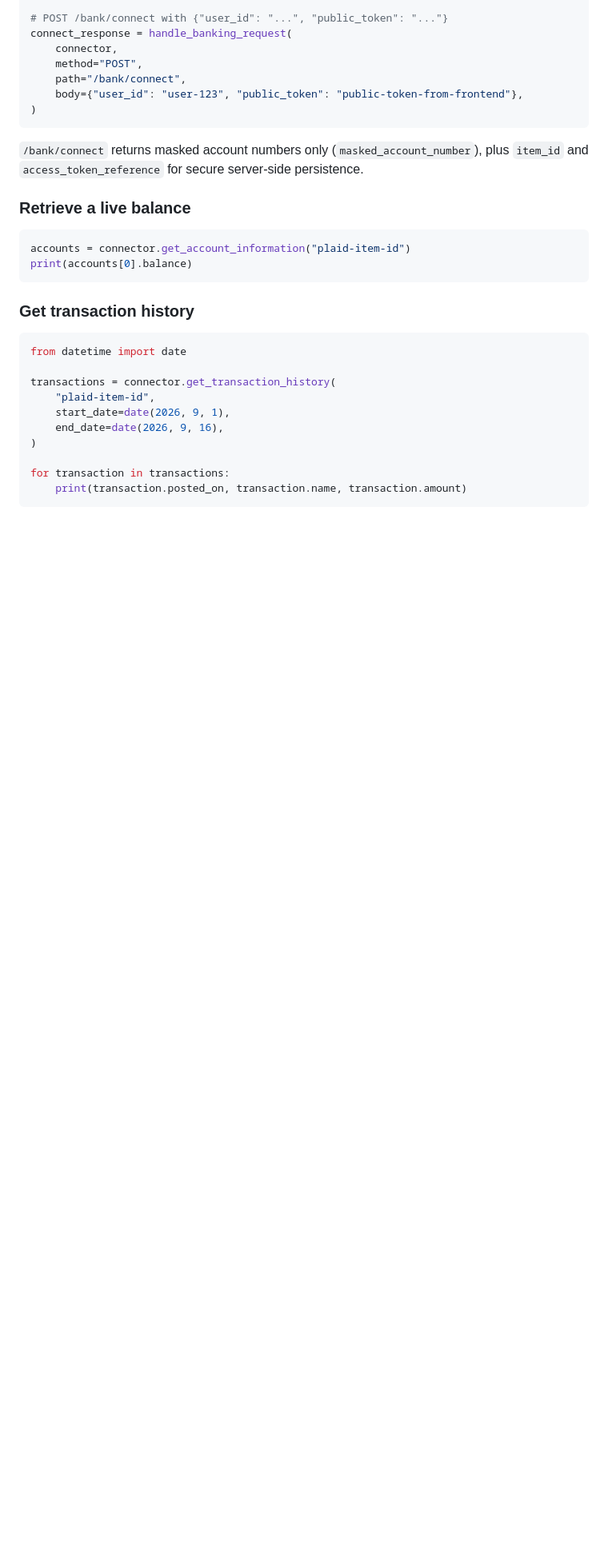
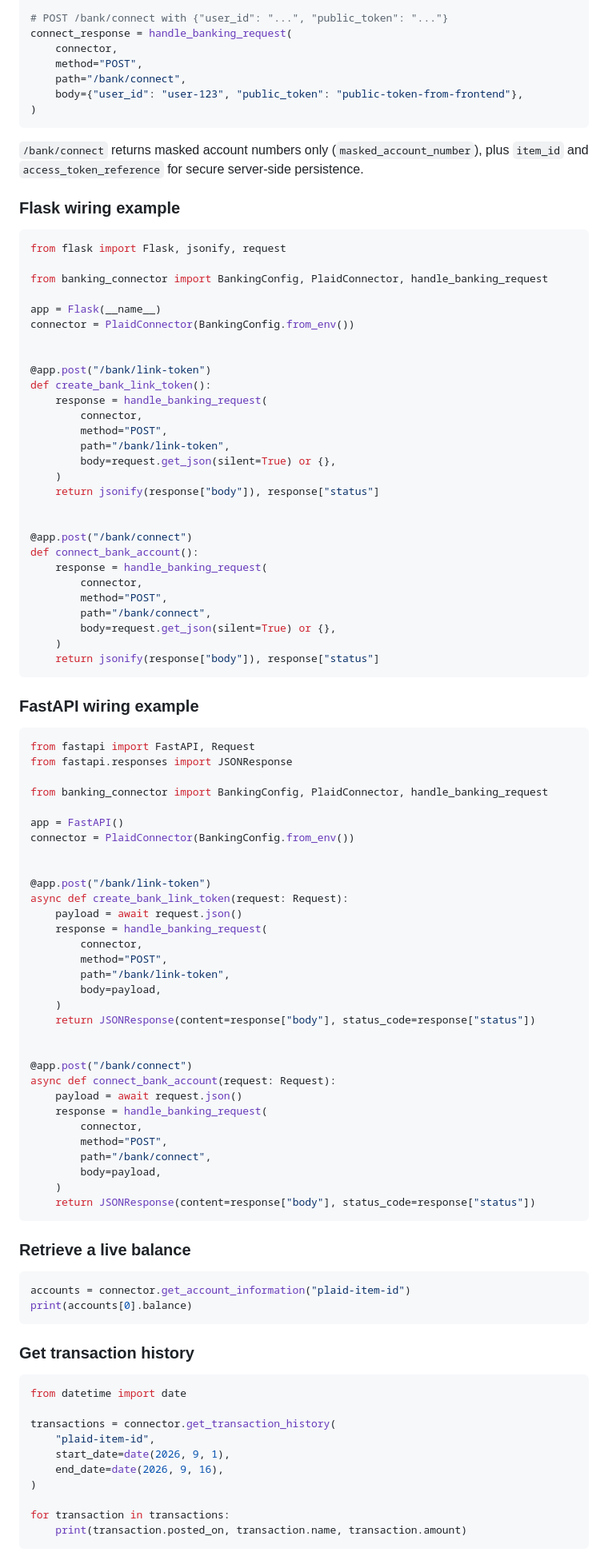
Before and after one commit to primedigitalexchange-code/fluffy-engine, a Markdown page: README.md, the part around the change. Shown at 80% size. Drawn GitHub-style; blank space fills up the shorter version.

Commit message:
Add Flask and FastAPI login wiring examples
Co-authored-by: primedigitalexchange-code <295407470+primedigitalexchange-code@users.noreply.github.com>

````diff
--- a/README.md
+++ b/README.md
@@ -150,6 +150,75 @@ connect_response = handle_banking_request(
 `/bank/connect` returns masked account numbers only (`masked_account_number`),
 plus `item_id` and `access_token_reference` for secure server-side persistence.
 
+### Flask wiring example
+
+```python
+from flask import Flask, jsonify, request
+
+from banking_connector import BankingConfig, PlaidConnector, handle_banking_request
+
+app = Flask(__name__)
+connector = PlaidConnector(BankingConfig.from_env())
+
+
+@app.post("/bank/link-token")
+def create_bank_link_token():
+    response = handle_banking_request(
+        connector,
+        method="POST",
+        path="/bank/link-token",
+        body=request.get_json(silent=True) or {},
+    )
+    return jsonify(response["body"]), response["status"]
+
+
+@app.post("/bank/connect")
+def connect_bank_account():
+    response = handle_banking_request(
+        connector,
+        method="POST",
+        path="/bank/connect",
+        body=request.get_json(silent=True) or {},
+    )
+    return jsonify(response["body"]), response["status"]
+```
+
+### FastAPI wiring example
+
+```python
+from fastapi import FastAPI, Request
+from fastapi.responses import JSONResponse
+
+from banking_connector import BankingConfig, PlaidConnector, handle_banking_request
+
+app = FastAPI()
+connector = PlaidConnector(BankingConfig.from_env())
+
+
+@app.post("/bank/link-token")
+async def create_bank_link_token(request: Request):
+    payload = await request.json()
+    response = handle_banking_request(
+        connector,
+        method="POST",
+        path="/bank/link-token",
+        body=payload,
+    )
+    return JSONResponse(content=response["body"], status_code=response["status"])
+
+
+@app.post("/bank/connect")
+async def connect_bank_account(request: Request):
+    payload = await request.json()
+    response = handle_banking_request(
+        connector,
+        method="POST",
+        path="/bank/connect",
+        body=payload,
+    )
+    return JSONResponse(content=response["body"], status_code=response["status"])
+```
+
 ### Retrieve a live balance
 
 ```python
````
